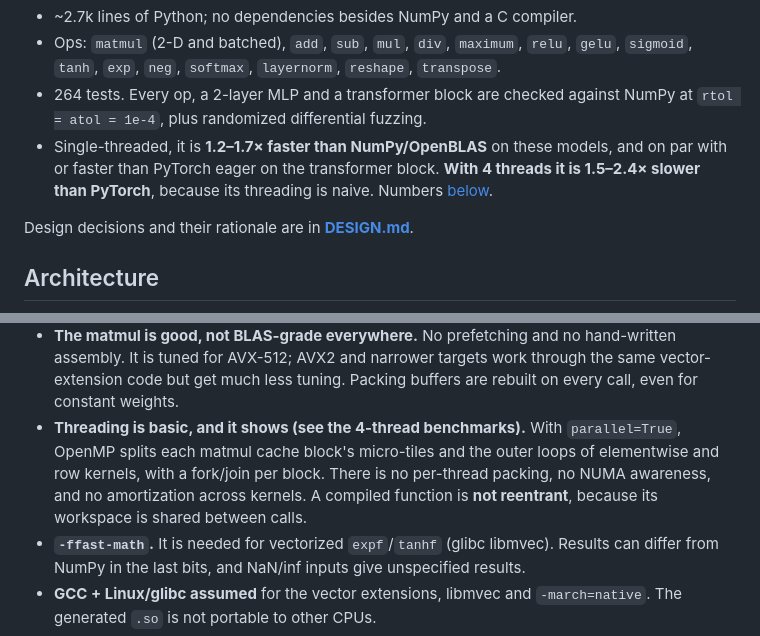
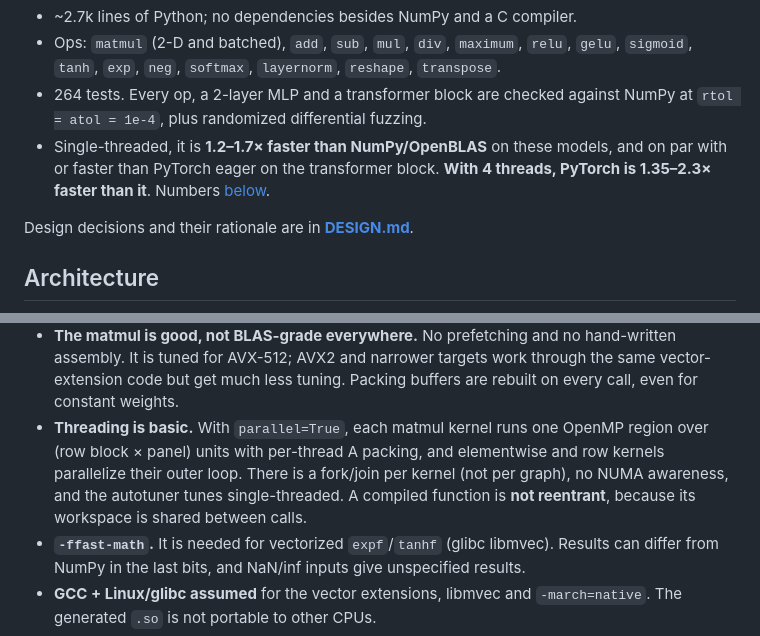
Before and after one commit to PS12007/tinyfuse, a Markdown page: README.md, 2 parts joined by grey strips. GitHub-like rendering.

```diff
--- a/README.md
+++ b/README.md
@@ -26,8 +26,8 @@ y = f(x, w1, b1, w2, b2)  # NumPy arrays in, NumPy arrays out
   NumPy at `rtol = atol = 1e-4`, plus randomized differential fuzzing.
 * Single-threaded, it is **1.2–1.7× faster than NumPy/OpenBLAS** on these
   models, and on par with or faster than PyTorch eager on the transformer
-  block. **With 4 threads it is 1.5–2.4× slower than PyTorch**, because its
-  threading is naive. Numbers [below](#benchmarks).
+  block. **With 4 threads, PyTorch is 1.35–2.3× faster than it**. Numbers
+  [below](#benchmarks).
 
 Design decisions and their rationale are in **[DESIGN.md](DESIGN.md)**.
 
@@ -301,12 +303,12 @@ PyTorch use 4 threads.
   hand-written assembly. It is tuned for AVX-512; AVX2 and narrower targets work
   through the same vector-extension code but get much less tuning. Packing
   buffers are rebuilt on every call, even for constant weights.
-* **Threading is basic, and it shows (see the 4-thread benchmarks).** With
-  `parallel=True`, OpenMP splits each matmul cache block's micro-tiles and the
-  outer loops of elementwise and row kernels, with a fork/join per block. There
-  is no per-thread packing, no NUMA awareness, and no amortization across
-  kernels. A compiled function is **not reentrant**, because its workspace is
-  shared between calls.
+* **Threading is basic.** With `parallel=True`, each matmul kernel runs one
+  OpenMP region over (row block × panel) units with per-thread A packing, and
+  elementwise and row kernels parallelize their outer loop. There is a fork/join
+  per kernel (not per graph), no NUMA awareness, and the autotuner tunes
+  single-threaded. A compiled function is **not reentrant**, because its
+  workspace is shared between calls.
 * **`-ffast-math`.** It is needed for vectorized `expf`/`tanhf` (glibc libmvec).
   Results can differ from NumPy in the last bits, and NaN/inf inputs give
   unspecified results.
```
Also changed, not shown: other parts of README.md (+15 -13 lines), DESIGN.md (+11 -0 lines), docs/benchmarks_4t.md (+6 -6 lines), docs/bench_mlp_4t.png, docs/bench_transformer_4t.png, 1 other file.
